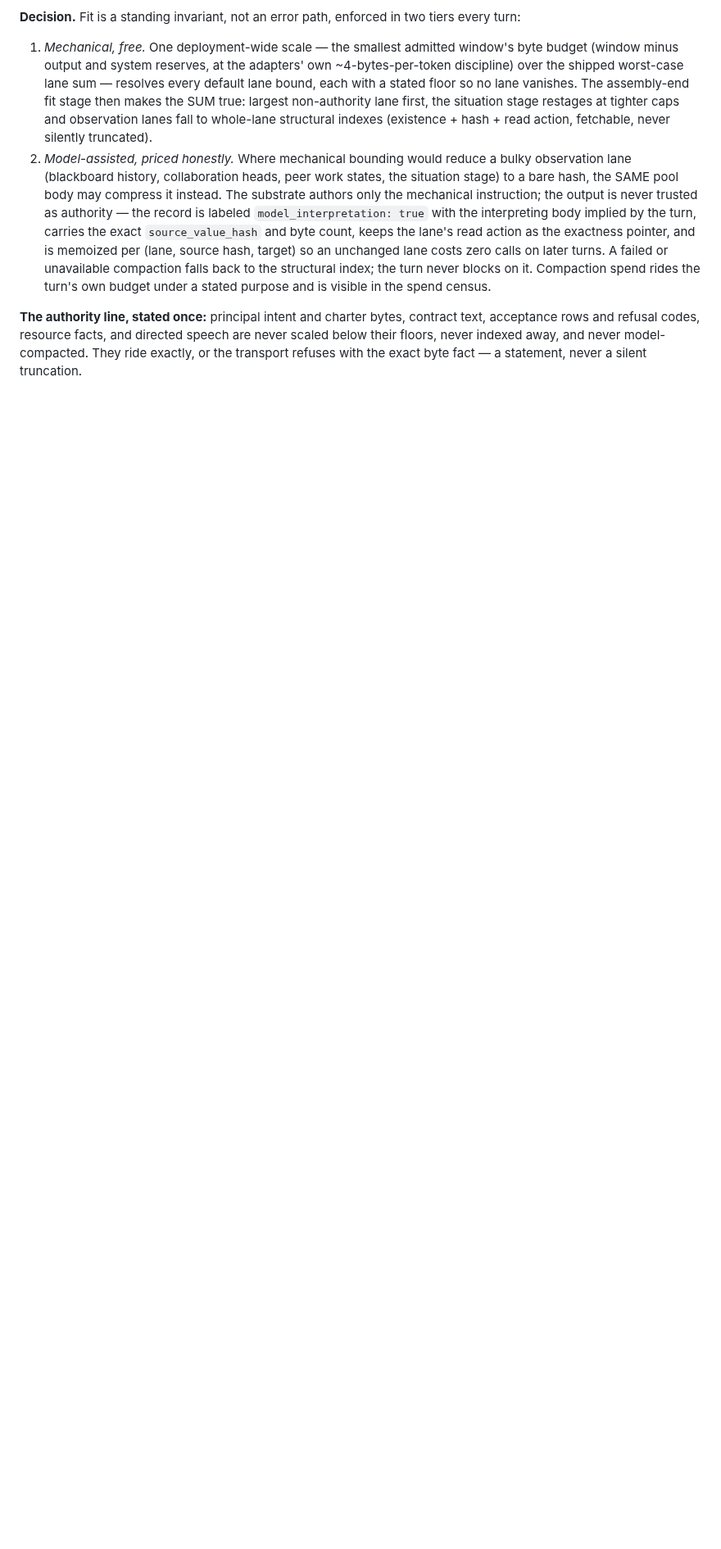
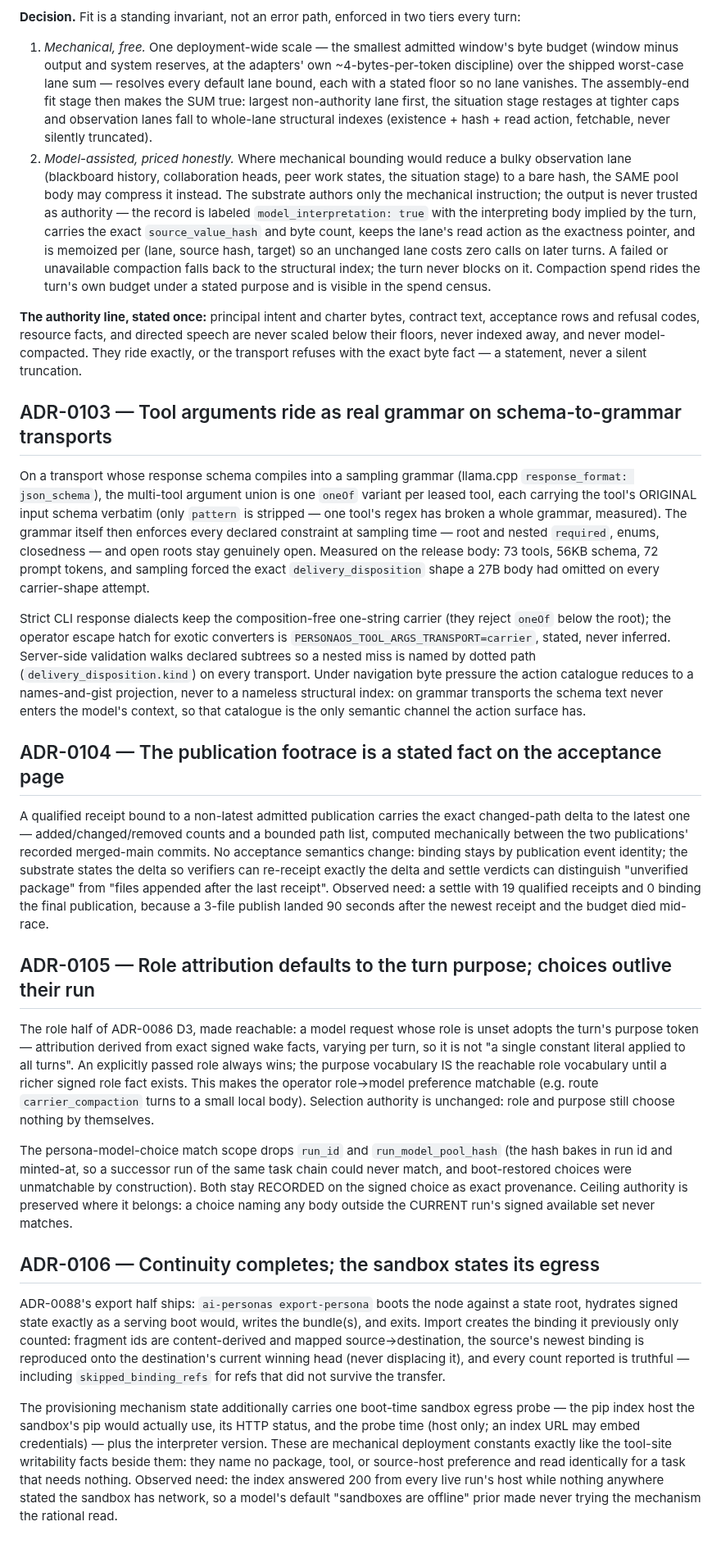
Before and after one commit to ai-personas/ai-personas-design, a Markdown page: 14_DECISIONS.md, the part around the change. Shown at 82% size. Drawn GitHub-style; blank space fills up the shorter version.

Commit message:
ADR-0103..0106: grammar-real args, stated footrace delta, reachable roles, completed continuity + stated egress

```diff
--- a/14_DECISIONS.md
+++ b/14_DECISIONS.md
@@ -1112,3 +1112,78 @@ contract text, acceptance rows and refusal codes, resource facts, and
 directed speech are never scaled below their floors, never indexed away,
 and never model-compacted. They ride exactly, or the transport refuses
 with the exact byte fact — a statement, never a silent truncation.
+
+## ADR-0103 — Tool arguments ride as real grammar on schema-to-grammar transports
+
+On a transport whose response schema compiles into a sampling grammar
+(llama.cpp `response_format: json_schema`), the multi-tool argument union is
+one `oneOf` variant per leased tool, each carrying the tool's ORIGINAL input
+schema verbatim (only `pattern` is stripped — one tool's regex has broken a
+whole grammar, measured). The grammar itself then enforces every declared
+constraint at sampling time — root and nested `required`, enums, closedness —
+and open roots stay genuinely open. Measured on the release body: 73 tools,
+56KB schema, 72 prompt tokens, and sampling forced the exact
+`delivery_disposition` shape a 27B body had omitted on every carrier-shape
+attempt.
+
+Strict CLI response dialects keep the composition-free one-string carrier
+(they reject `oneOf` below the root); the operator escape hatch for exotic
+converters is `PERSONAOS_TOOL_ARGS_TRANSPORT=carrier`, stated, never
+inferred. Server-side validation walks declared subtrees so a nested miss is
+named by dotted path (`delivery_disposition.kind`) on every transport. Under
+navigation byte pressure the action catalogue reduces to a names-and-gist
+projection, never to a nameless structural index: on grammar transports the
+schema text never enters the model's context, so that catalogue is the only
+semantic channel the action surface has.
+
+## ADR-0104 — The publication footrace is a stated fact on the acceptance page
+
+A qualified receipt bound to a non-latest admitted publication carries the
+exact changed-path delta to the latest one — added/changed/removed counts and
+a bounded path list, computed mechanically between the two publications'
+recorded merged-main commits. No acceptance semantics change: binding stays
+by publication event identity; the substrate states the delta so verifiers
+can re-receipt exactly the delta and settle verdicts can distinguish
+"unverified package" from "files appended after the last receipt". Observed
+need: a settle with 19 qualified receipts and 0 binding the final
+publication, because a 3-file publish landed 90 seconds after the newest
+receipt and the budget died mid-race.
+
+## ADR-0105 — Role attribution defaults to the turn purpose; choices outlive their run
+
+The role half of ADR-0086 D3, made reachable: a model request whose role is
+unset adopts the turn's purpose token — attribution derived from exact signed
+wake facts, varying per turn, so it is not "a single constant literal applied
+to all turns". An explicitly passed role always wins; the purpose vocabulary
+IS the reachable role vocabulary until a richer signed role fact exists. This
+makes the operator role→model preference matchable (e.g. route
+`carrier_compaction` turns to a small local body). Selection authority is
+unchanged: role and purpose still choose nothing by themselves.
+
+The persona-model-choice match scope drops `run_id` and `run_model_pool_hash`
+(the hash bakes in run id and minted-at, so a successor run of the same task
+chain could never match, and boot-restored choices were unmatchable by
+construction). Both stay RECORDED on the signed choice as exact provenance.
+Ceiling authority is preserved where it belongs: a choice naming any body
+outside the CURRENT run's signed available set never matches.
+
+## ADR-0106 — Continuity completes; the sandbox states its egress
+
+ADR-0088's export half ships: `ai-personas export-persona` boots the node
+against a state root, hydrates signed state exactly as a serving boot would,
+writes the bundle(s), and exits. Import creates the binding it previously
+only counted: fragment ids are content-derived and mapped source→destination,
+the source's newest binding is reproduced onto the destination's current
+winning head (never displacing it), and every count reported is truthful —
+including `skipped_binding_refs` for refs that did not survive the transfer.
+
+The provisioning mechanism state additionally carries one boot-time sandbox
+egress probe — the pip index host the sandbox's pip would actually use, its
+HTTP status, and the probe time (host only; an index URL may embed
+credentials) — plus the interpreter version. These are mechanical deployment
+constants exactly like the tool-site writability facts beside them: they name
+no package, tool, or source-host preference and read identically for a task
+that needs nothing. Observed need: the index answered 200 from every live
+run's host while nothing anywhere stated the sandbox has network, so a
+model's default "sandboxes are offline" prior made never trying the mechanism
+the rational read.
```
